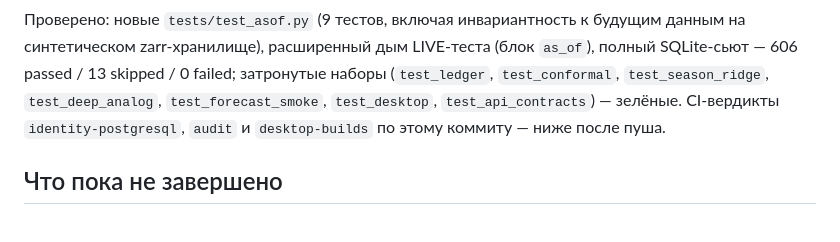
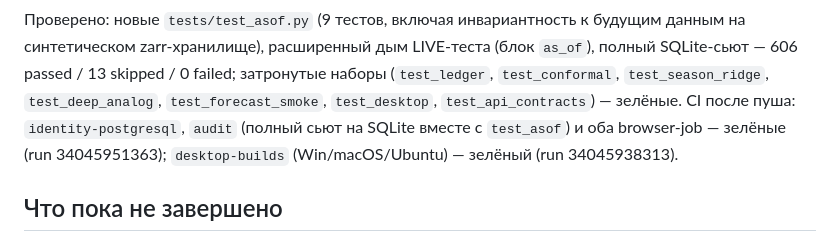
Before and after one commit to Igorr112323/Weather, a Markdown page: docs/production/PROGRESS.md, the part around the change. GitHub-like rendering.

Commit message:
Record the T08 CI green runs
Co-authored-by: arena-agent <297053741+arena-agent@users.noreply.github.com>

```diff
--- a/docs/production/PROGRESS.md
+++ b/docs/production/PROGRESS.md
@@ -320,8 +320,9 @@ trailing `window_skill`, ospr по строке предикторов, стан
 синтетическом zarr-хранилище), расширенный дым LIVE-теста (блок `as_of`), полный SQLite-сьют
 — 606 passed / 13 skipped / 0 failed; затронутые наборы (`test_ledger`, `test_conformal`,
 `test_season_ridge`, `test_deep_analog`, `test_forecast_smoke`, `test_desktop`,
-`test_api_contracts`) — зелёные. CI-вердикты `identity-postgresql`, `audit` и
-`desktop-builds` по этому коммиту — ниже после пуша.
+`test_api_contracts`) — зелёные. CI после пуша: `identity-postgresql`, `audit` (полный
+сьют на SQLite вместе с `test_asof`) и оба browser-job — зелёные (run 34045951363);
+`desktop-builds` (Win/macOS/Ubuntu) — зелёный (run 34045938313).
 
 ## Что пока не завершено
 
```
